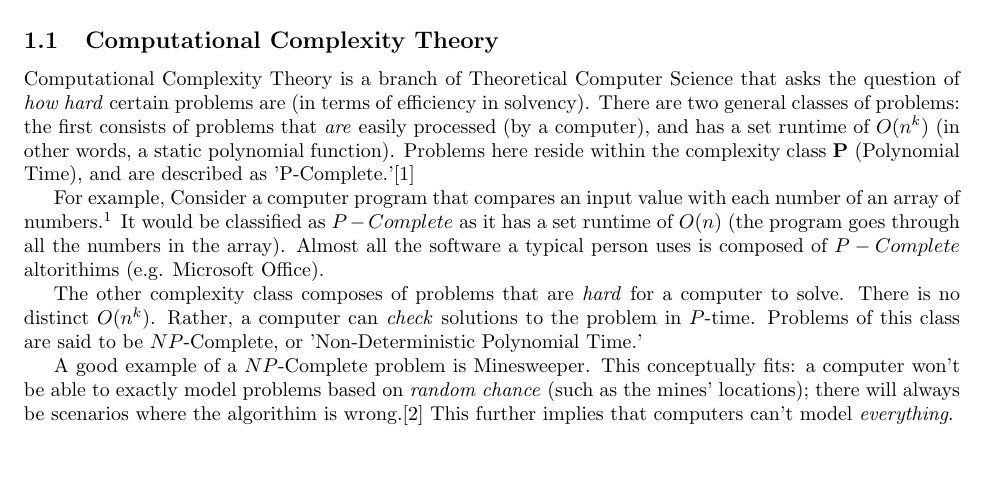
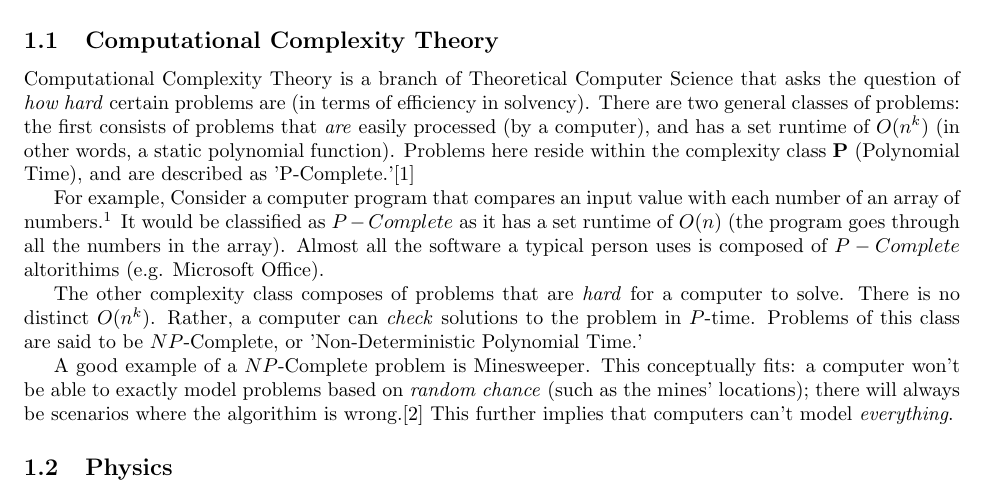
Before and after one commit to asi14/expo2017, a LaTeX paper (proposal.tex): part of page 1 of 2, cut so that both start at the same text. Compiled offline with pdfLaTeX.

Commit message:
set up physics explanation

```diff
--- a/proposal.tex
+++ b/proposal.tex
@@ -26,6 +26,8 @@ For example, Consider a computer program that compares an input value with each
 The other complexity class composes of problems that are \textit{hard} for a computer to solve. There is no distinct $O(n^{k})$. Rather, a computer can \textit{check} solutions to the problem in $P$-time. Problems of this class are said to be $NP$-Complete, or 'Non-Deterministic Polynomial Time.' %.. insert deterministic explanation
 
 A good example of a $NP$-Complete problem is Minesweeper. This conceptually fits: a computer won't be able to exactly model problems based on \textit{random chance} (such as the mines' locations); there will always be scenarios where the algorithim is wrong.\cite{mine} This further implies that computers can't model \textit{everything}.
+\subsection{Physics}
+
 \section{Appendix}
 \lstinputlisting[language=Python, caption = Sequential Search]{seqsearch.py}
 
```
Also changed, not shown: proposal.pdf, 3 other files.
